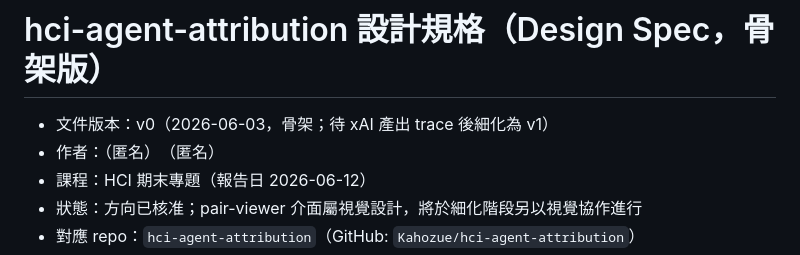
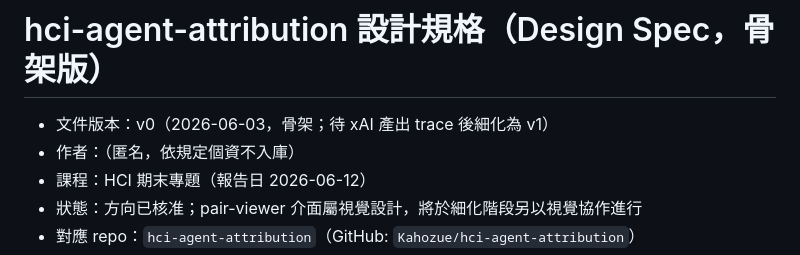
Before and after one commit to Kahozue/hci-agent-attribution, a Markdown page: docs/specs/2026-06-03-hci-agent-attribution-design.md, the part around the change. Drawn GitHub-style.

```diff
--- a/docs/specs/2026-06-03-hci-agent-attribution-design.md
+++ b/docs/specs/2026-06-03-hci-agent-attribution-design.md
@@ -1,7 +1,7 @@
 # hci-agent-attribution 設計規格（Design Spec，骨架版）
 
 - 文件版本：v0（2026-06-03，骨架；待 xAI 產出 trace 後細化為 v1）
-- 作者：（匿名）　（匿名）
+- 作者：（匿名，依規定個資不入庫）
 - 課程：HCI 期末專題（報告日 2026-06-12）
 - 狀態：方向已核准；pair-viewer 介面屬視覺設計，將於細化階段另以視覺協作進行
 - 對應 repo：`hci-agent-attribution`（GitHub: `Kahozue/hci-agent-attribution`）
```
Also changed, not shown: docs/specs/2026-06-06-hci-agent-attribution-design-v1.md (added, +220 -0 lines).
